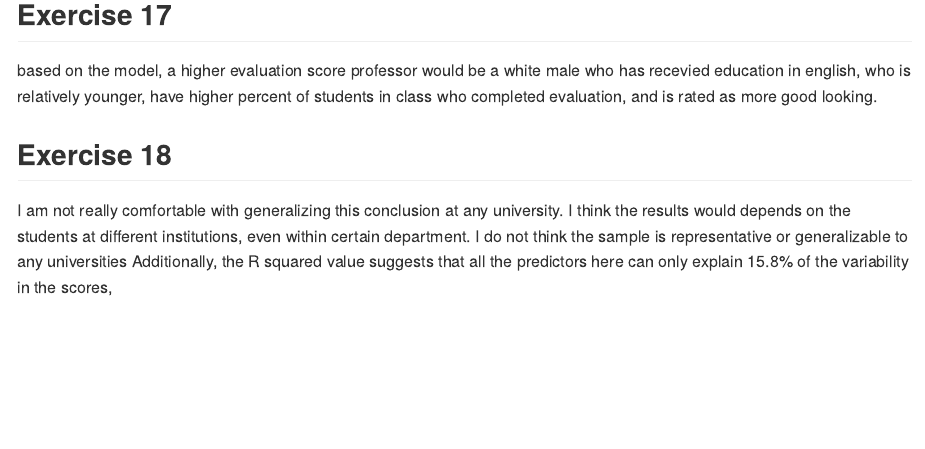
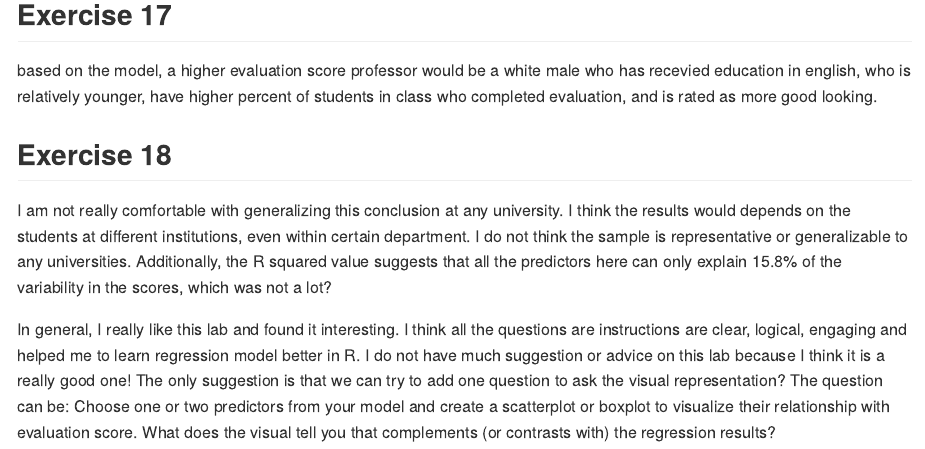
Before and after one commit to AlLisonyy/Lab11, an R Markdown document (lab-11.Rmd): the page in a window 1100 px wide, from 4690 px down. Rendered offline with R 4.5, knitr and Pandoc, with nearby package versions; some code elsewhere in the file could not run offline; long lines of code are wrapped.

Commit message:
updated for suggestions on Lab 11

```diff
--- a/lab-11.Rmd
+++ b/lab-11.Rmd
@@ -132,4 +132,7 @@ based on the model, a higher evaluation score professor would be a white male wh
 
 ## Exercise 18
 
-I am not really comfortable with generalizing this conclusion at any university. I think the results would depends on the students at different institutions, even within certain department. I do not think the sample is representative or generalizable to any universities Additionally, the R squared value suggests that all the predictors here can only explain 15.8% of the variability in the scores,
+I am not really comfortable with generalizing this conclusion at any university. I think the results would depends on the students at different institutions, even within certain department. I do not think the sample is representative or generalizable to any universities. Additionally, the R squared value suggests that all the predictors here can only explain 15.8% of the variability in the scores, which was not a lot?
+
+
+In general, I really like this lab and found it interesting. I think all the questions are instructions are clear, logical, engaging and helped me to learn regression model better in R. I do not have much suggestion or advice on this lab because I think it is a really good one! The only suggestion is that we can try to add one question to ask the visual representation? The question can be: Choose one or two predictors from your model and create a scatterplot or boxplot to visualize their relationship with evaluation score. What does the visual tell you that complements (or contrasts with) the regression results?
```
